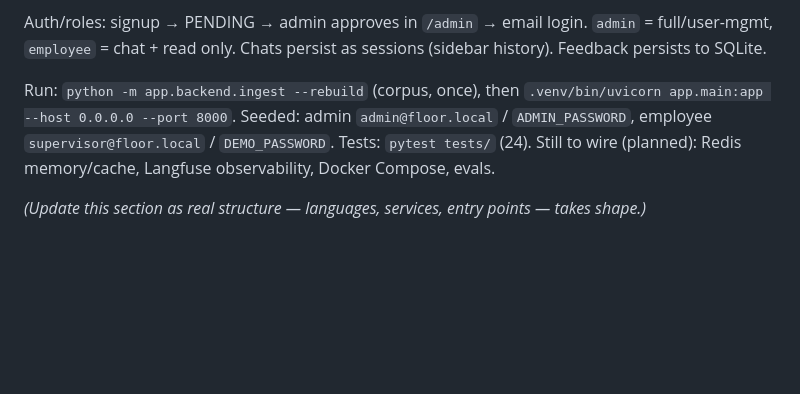
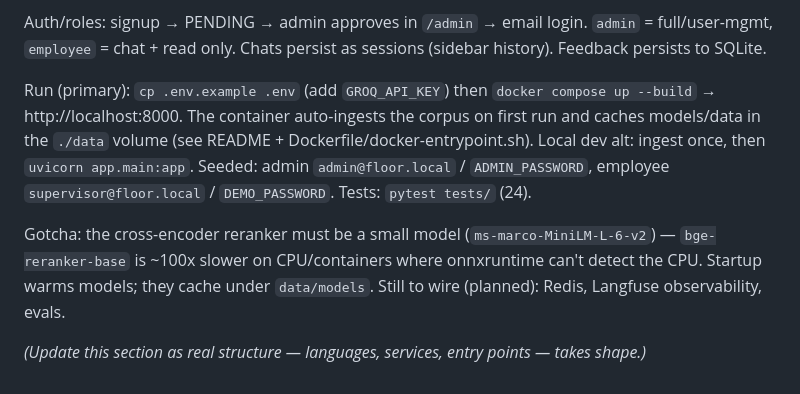
Before and after one commit to alisaeidi0/interview_project, a Markdown page: CLAUDE.md, the part around the change. Drawn GitHub-style; blank space fills up the shorter version.

Commit message:
docs: document Docker run path and the reranker-in-container gotcha
Primary run is now docker compose; note the ms-marco reranker requirement and the
load_backend_settings default pitfall so future work doesn't reintroduce them.

```diff
--- a/CLAUDE.md
+++ b/CLAUDE.md
@@ -81,9 +81,14 @@ Langfuse + structlog · Docker Compose. Build order: **frontend → backend →
 Auth/roles: signup → PENDING → admin approves in `/admin` → email login. `admin` = full/user-mgmt,
 `employee` = chat + read only. Chats persist as sessions (sidebar history). Feedback persists to SQLite.
 
-Run: `python -m app.backend.ingest --rebuild` (corpus, once), then
-`.venv/bin/uvicorn app.main:app --host 0.0.0.0 --port 8000`. Seeded: admin `admin@floor.local` /
-`ADMIN_PASSWORD`, employee `supervisor@floor.local` / `DEMO_PASSWORD`. Tests: `pytest tests/` (24).
-Still to wire (planned): Redis memory/cache, Langfuse observability, Docker Compose, evals.
+Run (primary): `cp .env.example .env` (add `GROQ_API_KEY`) then `docker compose up --build` →
+http://localhost:8000. The container auto-ingests the corpus on first run and caches models/data in
+the `./data` volume (see README + Dockerfile/docker-entrypoint.sh). Local dev alt: ingest once, then
+`uvicorn app.main:app`. Seeded: admin `admin@floor.local` / `ADMIN_PASSWORD`, employee
+`supervisor@floor.local` / `DEMO_PASSWORD`. Tests: `pytest tests/` (24).
+
+Gotcha: the cross-encoder reranker must be a small model (`ms-marco-MiniLM-L-6-v2`) — `bge-reranker-base`
+is ~100x slower on CPU/containers where onnxruntime can't detect the CPU. Startup warms models; they
+cache under `data/models`. Still to wire (planned): Redis, Langfuse observability, evals.
 
 _(Update this section as real structure — languages, services, entry points — takes shape.)_
```
Also changed, not shown: 1 other file.
